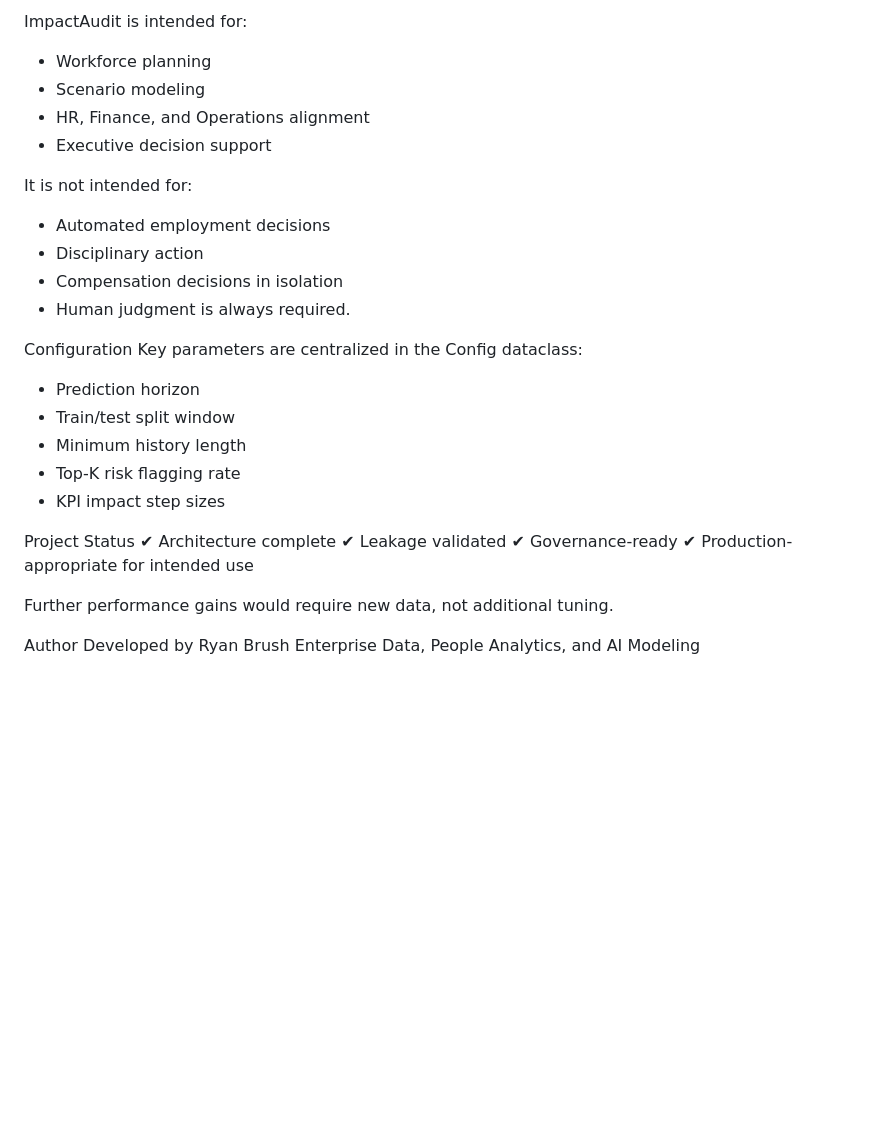
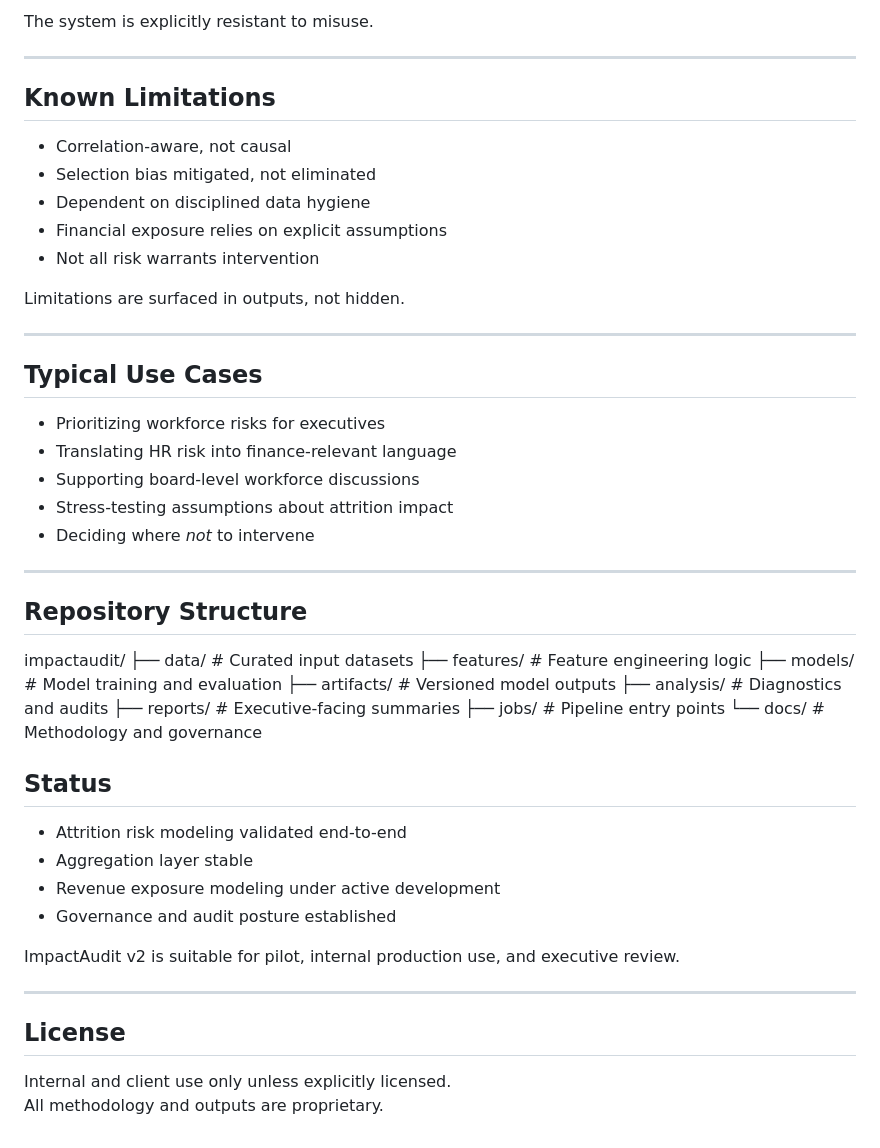
Before and after one commit to ryanbrush30/impact_audit, a Markdown page: docs/README.md, the part around one of its changes. GitHub-like rendering; blank space fills up the shorter version.

Commit message:
Revise README for ImpactAudit v2 updates
Updated README to reflect changes in ImpactAudit framework, including new sections on architecture, modeling stages, and governance.

```diff
--- a/docs/README.md
+++ b/docs/README.md
@@ -187,32 +127,49 @@ Ethical & Responsible Use
 
-ImpactAudit is intended for:
-- Workforce planning
-- Scenario modeling
-- HR, Finance, and Operations alignment
-- Executive decision support
+The system is explicitly resistant to misuse.
 
-It is not intended for:
-- Automated employment decisions
-- Disciplinary action
-- Compensation decisions in isolation
-- Human judgment is always required.
+---
 
-Configuration
-Key parameters are centralized in the Config dataclass:
-- Prediction horizon
-- Train/test split window
-- Minimum history length
-- Top-K risk flagging rate
-- KPI impact step sizes
+## Known Limitations
+- Correlation-aware, not causal
+- Selection bias mitigated, not eliminated
+- Dependent on disciplined data hygiene
+- Financial exposure relies on explicit assumptions
+- Not all risk warrants intervention
 
-Project Status
-✔ Architecture complete
-✔ Leakage validated
-✔ Governance-ready
-✔ Production-appropriate for intended use
+Limitations are surfaced in outputs, not hidden.
 
-Further performance gains would require new data, not additional tuning.
+---
 
-Author
-Developed by Ryan Brush
-Enterprise Data, People Analytics, and AI Modeling
+## Typical Use Cases
+- Prioritizing workforce risks for executives
+- Translating HR risk into finance-relevant language
+- Supporting board-level workforce discussions
+- Stress-testing assumptions about attrition impact
+- Deciding where *not* to intervene
+
+---
+
+## Repository Structure
+impactaudit/
+├── data/ # Curated input datasets
+├── features/ # Feature engineering logic
+├── models/ # Model training and evaluation
+├── artifacts/ # Versioned model outputs
+├── analysis/ # Diagnostics and audits
+├── reports/ # Executive-facing summaries
+├── jobs/ # Pipeline entry points
+└── docs/ # Methodology and governance
+
+## Status
+- Attrition risk modeling validated end-to-end
+- Aggregation layer stable
+- Revenue exposure modeling under active development
+- Governance and audit posture established
+
+ImpactAudit v2 is suitable for pilot, internal production use, and executive review.
+
+---
+
+## License
+Internal and client use only unless explicitly licensed.
+All methodology and outputs are proprietary.
```
Also changed, not shown: other parts of docs/README.md (+90 -150 lines).
